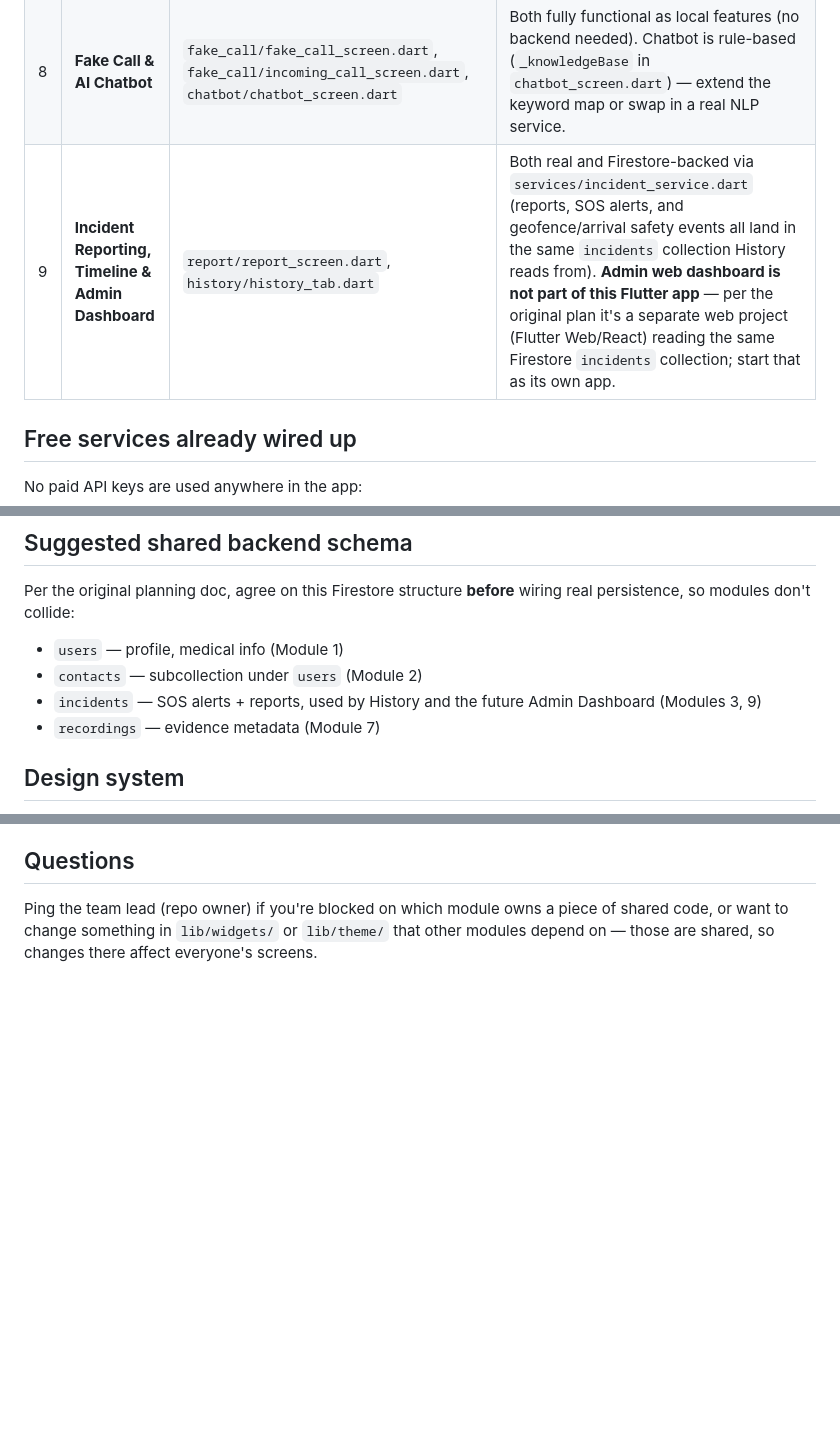
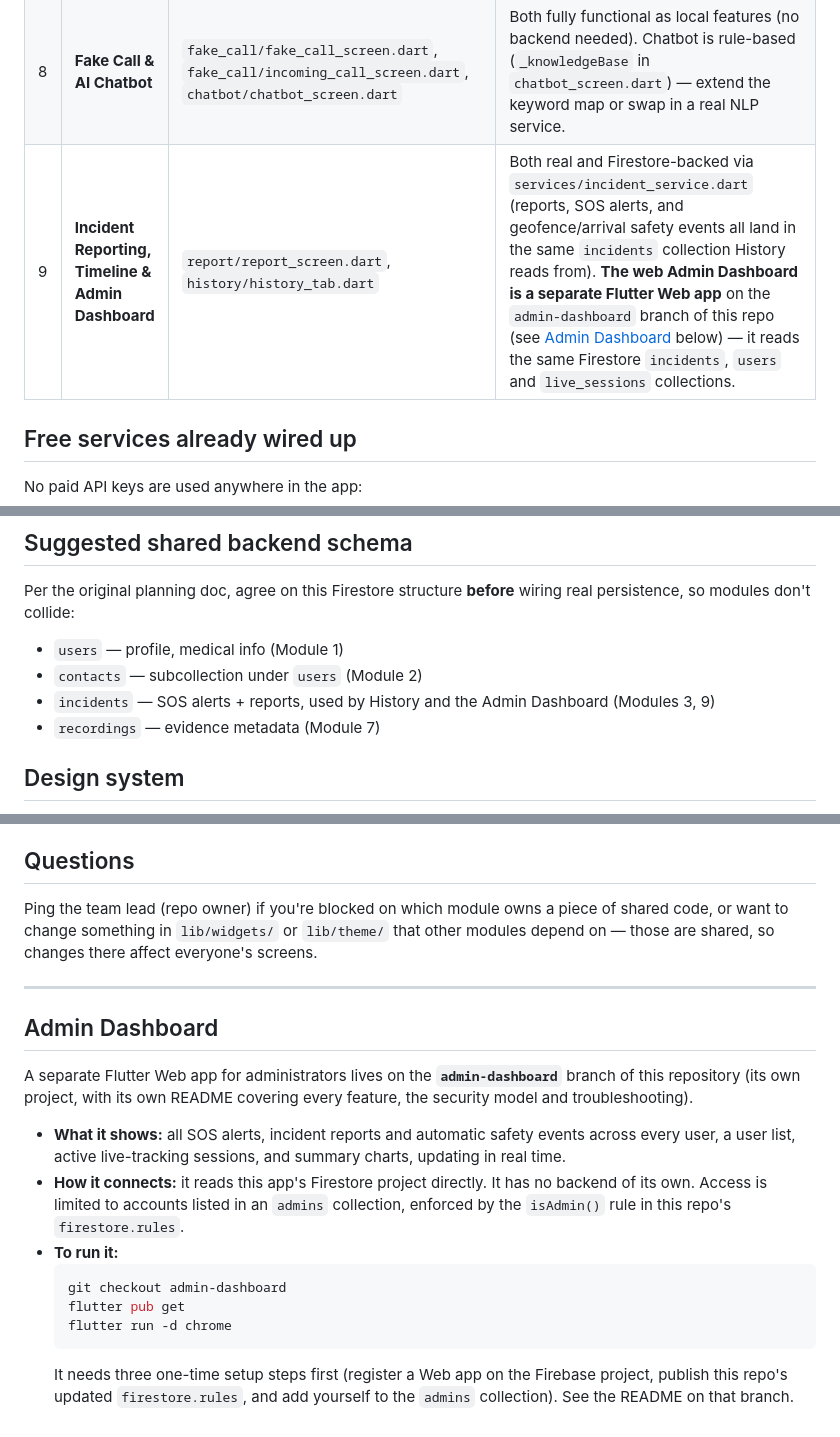
Before and after one commit to dammuvenkatasreesanth/safe_her_project, a Markdown page: README.md, 3 parts joined by grey strips. Rendered like a GitHub page; blank space fills up the shorter version.

Commit message:
README: document the Admin Dashboard and where it lives
Updates Module 9's row (the web admin dashboard now exists, as a
separate Flutter Web project on the admin-dashboard branch) and adds
an Admin Dashboard section covering what it shows, how it connects,
and how to run it.

Co-Authored-By: Claude Sonnet 5 <noreply@anthropic.com>

````diff
--- a/README.md
+++ b/README.md
@@ -103,7 +103,7 @@ vs. what you need to build.
 | 6 | **AI Behavior Detection** | `behavior/behavior_monitor_screen.dart` | Real accelerometer-based classification (`services/motion_classifier.dart`) — running, sudden-stop, and free-fall-then-impact (possible fall) patterns from live sensor data, unit-tested. No cloud/ML model, just magnitude thresholds. |
 | 7 | **Evidence Recording & Storage** | `evidence/evidence_screen.dart`, `evidence/evidence_viewer_screen.dart` | Real audio/photo/video capture, AES-256-GCM encrypted at rest (`services/encryption_service.dart`, key in the OS keystore) — plaintext never touches disk outside a transient view session. Viewing any entry requires the device's biometric/PIN lock (`services/biometric_service.dart`). Local-only by design — no Firebase Storage (would require the paid Blaze plan). |
 | 8 | **Fake Call & AI Chatbot** | `fake_call/fake_call_screen.dart`, `fake_call/incoming_call_screen.dart`, `chatbot/chatbot_screen.dart` | Both fully functional as local features (no backend needed). Chatbot is rule-based (`_knowledgeBase` in `chatbot_screen.dart`) — extend the keyword map or swap in a real NLP service. |
-| 9 | **Incident Reporting, Timeline & Admin Dashboard** | `report/report_screen.dart`, `history/history_tab.dart` | Both real and Firestore-backed via `services/incident_service.dart` (reports, SOS alerts, and geofence/arrival safety events all land in the same `incidents` collection History reads from). **Admin web dashboard is not part of this Flutter app** — per the original plan it's a separate web project (Flutter Web/React) reading the same Firestore `incidents` collection; start that as its own app. |
+| 9 | **Incident Reporting, Timeline & Admin Dashboard** | `report/report_screen.dart`, `history/history_tab.dart` | Both real and Firestore-backed via `services/incident_service.dart` (reports, SOS alerts, and geofence/arrival safety events all land in the same `incidents` collection History reads from). **The web Admin Dashboard is a separate Flutter Web app** on the `admin-dashboard` branch of this repo (see [Admin Dashboard](#admin-dashboard) below) — it reads the same Firestore `incidents`, `users` and `live_sessions` collections. |
 
 ## Free services already wired up
 
@@ -125,7 +125,7 @@ wiring real persistence, so modules don't collide:
 
 - `users` — profile, medical info (Module 1)
 - `contacts` — subcollection under `users` (Module 2)
-- `incidents` — SOS alerts + reports, used by History and the future Admin Dashboard (Modules 3, 9)
+- `incidents` — SOS alerts + reports, used by History and the Admin Dashboard (Modules 3, 9)
 - `recordings` — evidence metadata (Module 7)
 
 ## Design system
@@ -151,3 +151,27 @@ Ping the team lead (repo owner) if you're blocked on which module owns a
 piece of shared code, or want to change something in `lib/widgets/` or
 `lib/theme/` that other modules depend on — those are shared, so changes
 there affect everyone's screens.
+
+---
+
+## Admin Dashboard
+
+A separate Flutter Web app for administrators lives on the
+**`admin-dashboard`** branch of this repository (its own project, with its
+own README covering every feature, the security model and troubleshooting).
+
+- **What it shows:** all SOS alerts, incident reports and automatic safety
+  events across every user, a user list, active live-tracking sessions, and
+  summary charts, updating in real time.
+- **How it connects:** it reads this app's Firestore project directly. It has
+  no backend of its own. Access is limited to accounts listed in an `admins`
+  collection, enforced by the `isAdmin()` rule in this repo's `firestore.rules`.
+- **To run it:**
+  ```bash
+  git checkout admin-dashboard
+  flutter pub get
+  flutter run -d chrome
+  ```
+  It needs three one-time setup steps first (register a Web app on the
+  Firebase project, publish this repo's updated `firestore.rules`, and add
+  yourself to the `admins` collection). See the README on that branch.
````
